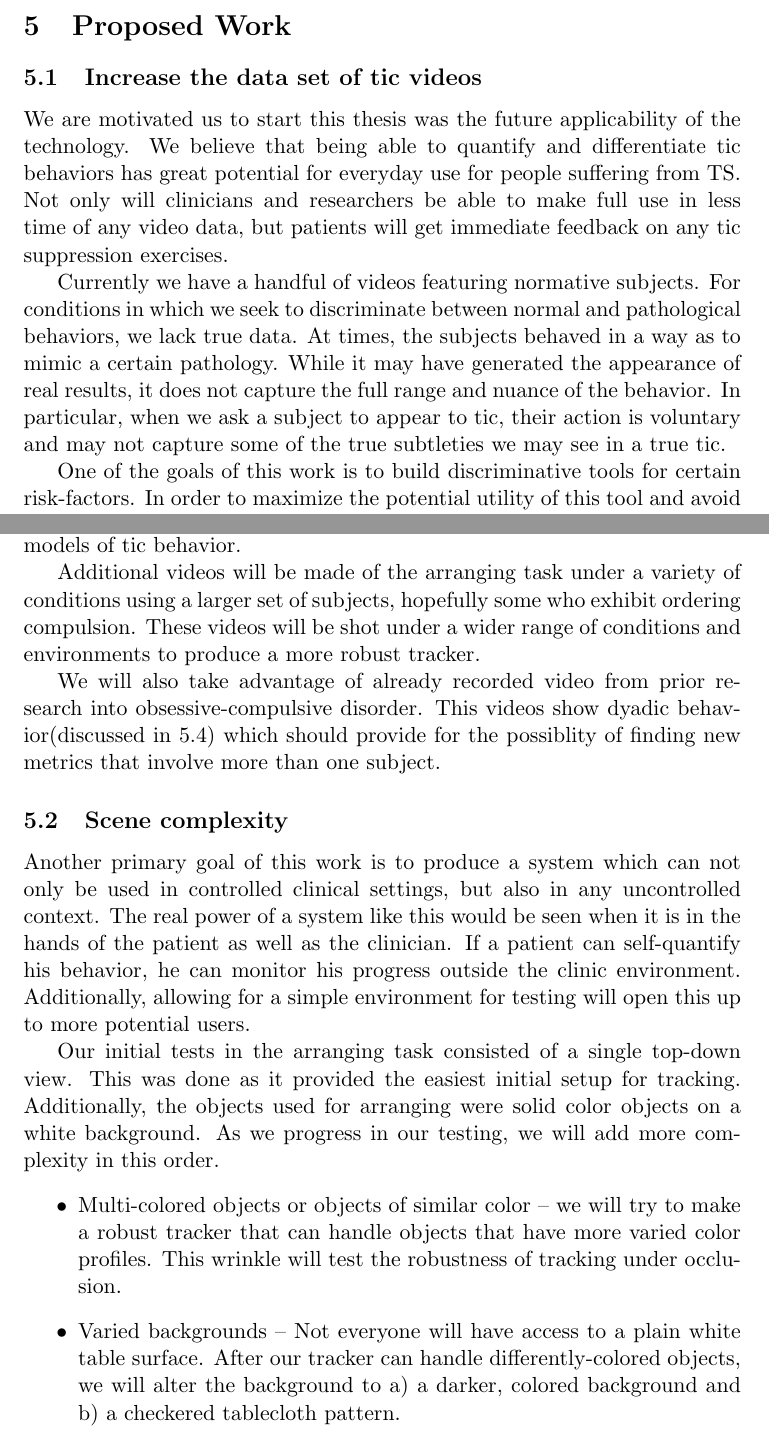
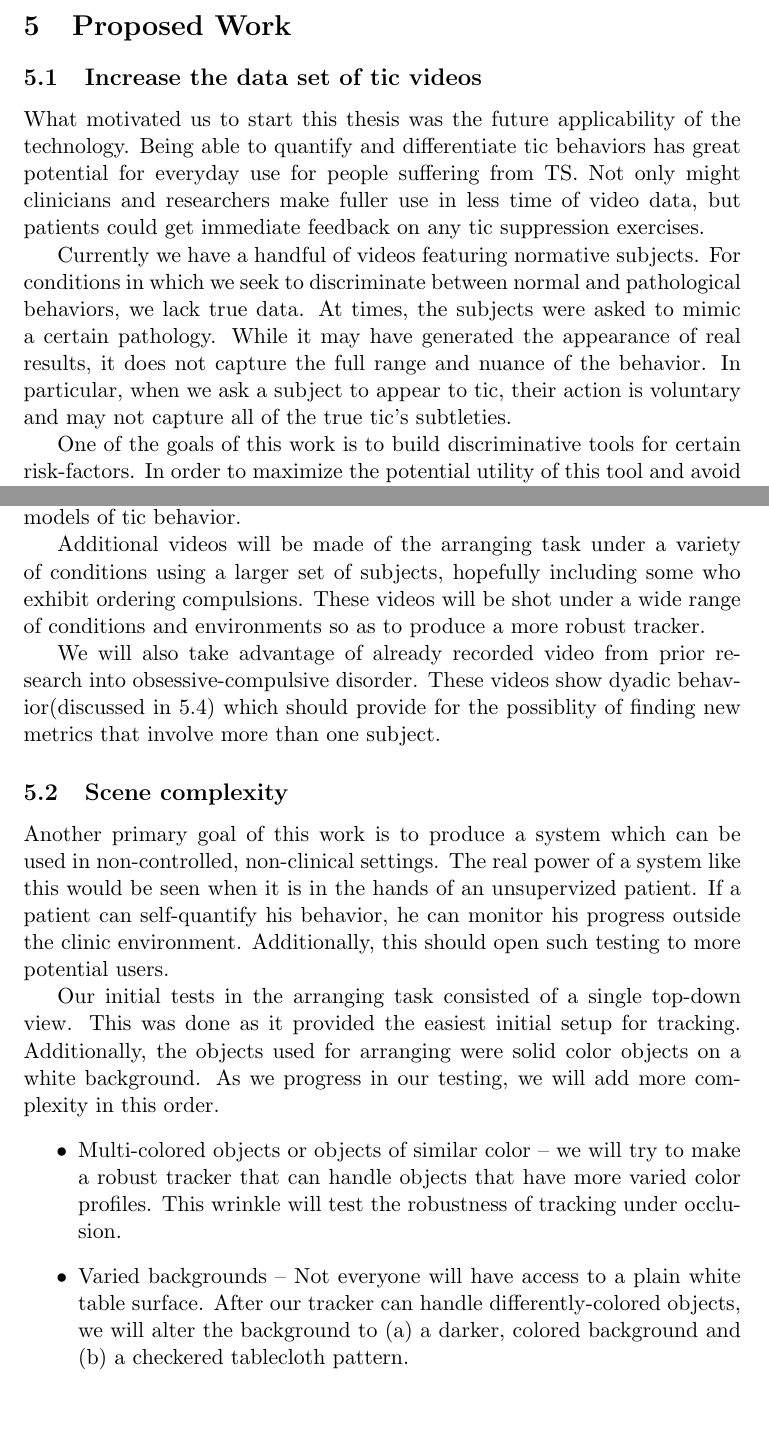
Before and after one commit to rfkmartin/thesis-proposal, a LaTeX document (paper/proposal.tex): two parts of pages 14 and 17 of 25, joined at a grey line, cut so that both start at the same text, the shorter picture padded with empty space. Compiled offline with pdfLaTeX.

Commit message:
* more updates

```diff
--- a/paper/proposal.tex
+++ b/paper/proposal.tex
@@ -201,19 +201,19 @@ Face feature tracking is noisy and small invidual variates in even one facial fe
 
 \section{Proposed Work}
 \subsection{Increase the data set of tic videos}
-We are motivated us to start this thesis was the future applicability of the technology. We believe that being able to quantify and differentiate tic behaviors has great potential for everyday use for people suffering from TS. Not only will clinicians and researchers be able to make full use in less time of any video data, but patients will get immediate feedback on any tic suppression exercises.
+What motivated us to start this thesis was the future applicability of the technology. Being able to quantify and differentiate tic behaviors has great potential for everyday use for people suffering from TS. Not only might clinicians and researchers make fuller use in less time of video data, but patients could get immediate feedback on any tic suppression exercises.
 
-Currently we have a handful of videos featuring normative subjects. For conditions in which we seek to discriminate between normal and pathological behaviors, we lack true data. At times, the subjects behaved in a way as to mimic a certain pathology. While it may have generated the appearance of real results, it does not capture the full range and nuance of the behavior. In particular, when we ask a subject to appear to tic, their action is voluntary and may not capture some of the true subtleties we may see in a true tic.
+Currently we have a handful of videos featuring normative subjects. For conditions in which we seek to discriminate between normal and pathological behaviors, we lack true data. At times, the subjects were asked to mimic a certain pathology. While it may have generated the appearance of real results, it does not capture the full range and nuance of the behavior. In particular, when we ask a subject to appear to tic, their action is voluntary and may not capture all of the true tic's subtleties.
 
 One of the goals of this work is to build discriminative tools for certain risk-factors. In order to maximize the potential utility of this tool and avoid overfitting, we need to gather video that is more representative of the general population.
 
 For facial tics, we are partnering with Dr. Christine Conelea of the Department of Psychiatry to collect video from both the normative populations and from those who have been identified as suffering from tics. We hope this richer data set will provide the information needed to find discriminative models of tic behavior.
 
-Additional videos will be made of the arranging task under a variety of conditions using a larger set of subjects, hopefully some who exhibit ordering compulsion. These videos will be shot under a wider range of conditions and environments to produce a more robust tracker.
+Additional videos will be made of the arranging task under a variety of conditions using a larger set of subjects, hopefully including some who exhibit ordering compulsions. These videos will be shot under a wide range of conditions and environments so as to produce a more robust tracker.
 
-We will also take advantage of already recorded video from prior research into obsessive-compulsive disorder. This videos show dyadic behavior(discussed in 5.4) which should provide for the possiblity of finding new metrics that involve more than one subject.
+We will also take advantage of already recorded video from prior research into obsessive-compulsive disorder. These videos show dyadic behavior(discussed in 5.4) which should provide for the possiblity of finding new metrics that involve more than one subject.
 \subsection{Scene complexity}
-Another primary goal of this work is to produce a system which can not only be used in controlled clinical settings, but also in any uncontrolled context. The real power of a system like this would be seen when it is in the hands of the patient as well as the clinician. If a patient can self-quantify his behavior, he can monitor his progress outside the clinic environment. Additionally, allowing for a simple environment for testing will open this up to more potential users.
+Another primary goal of this work is to produce a system which can be used in non-controlled, non-clinical settings. The real power of a system like this would be seen when it is in the hands of an unsupervized patient. If a patient can self-quantify his behavior, he can monitor his progress outside the clinic environment. Additionally, this should open such testing to more potential users.
 
 Our initial tests in the arranging task consisted of a single top-down view. This was done as it provided the easiest initial setup for tracking. Additionally, the objects used for arranging were solid color objects on a white background. As we progress in our testing, we will add more complexity in this order.
 \begin{itemize}
```
Also changed, not shown: paper/proposal.tex (10 more changed lines).
